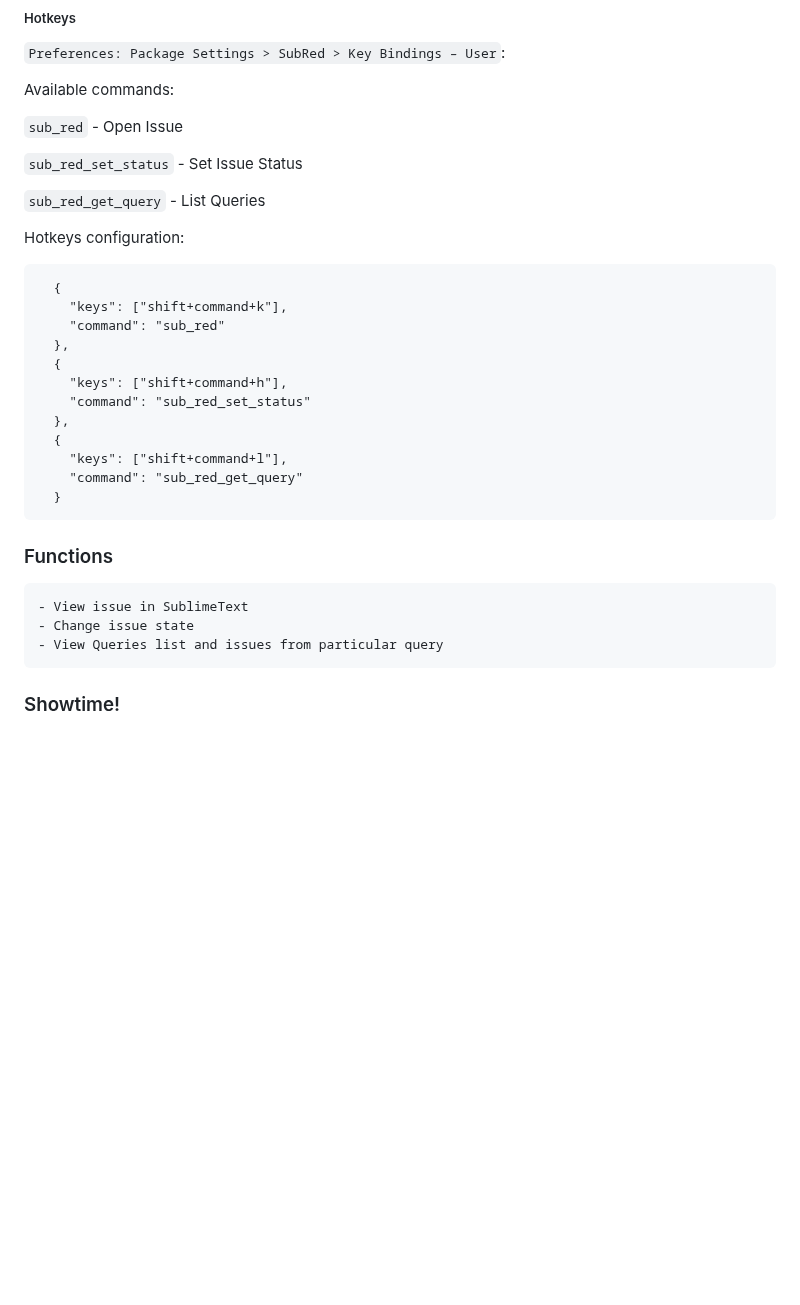
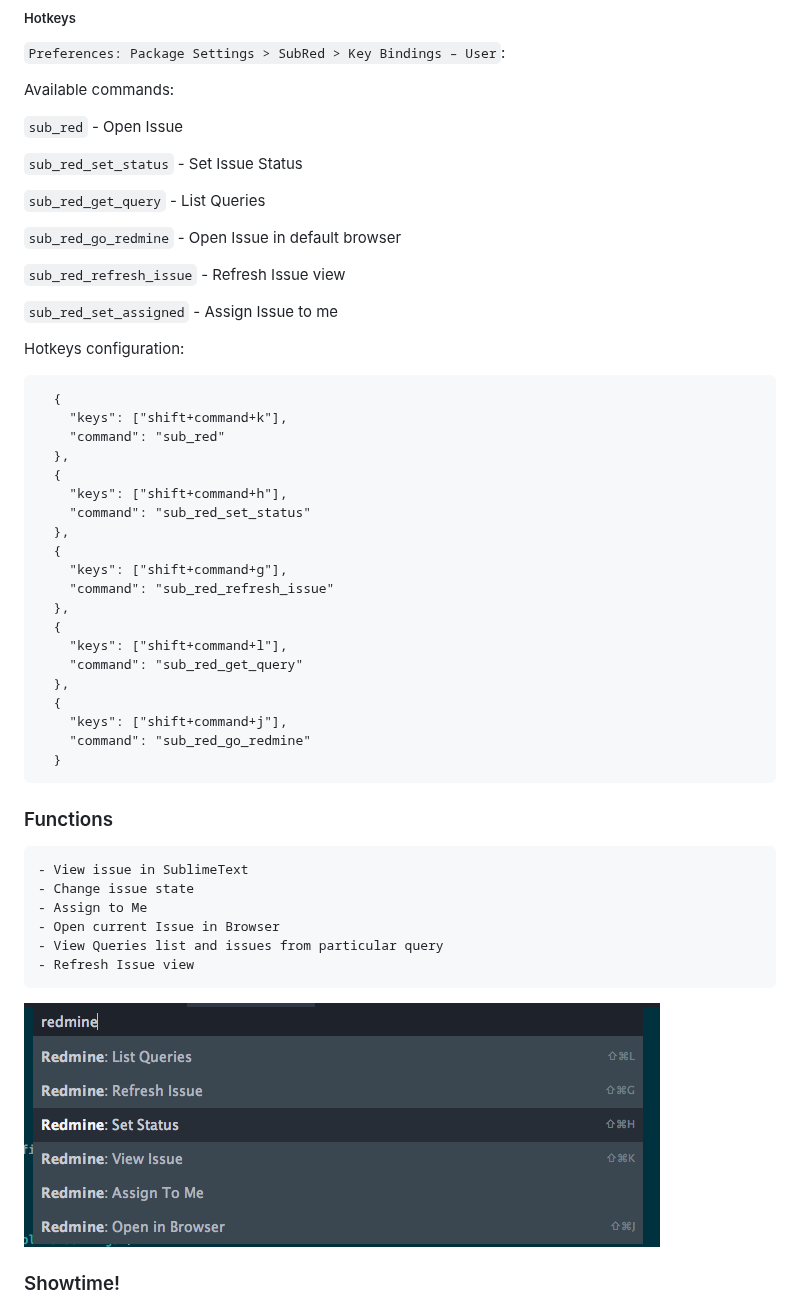
Before and after one commit to noma4i/SubRed, a Markdown page: README.md, the part around the change. GitHub-like rendering; pictures changed too: screenshots/features.png (added); blank space fills up the shorter version.

Commit message:
Readme update to reflect last changes

````diff
--- a/README.md
+++ b/README.md
@@ -28,6 +28,12 @@ Available commands:
 
 `sub_red_get_query` - List Queries
 
+`sub_red_go_redmine` - Open Issue in default browser
+
+`sub_red_refresh_issue` - Refresh Issue view
+
+`sub_red_set_assigned` - Assign Issue to me
+
 Hotkeys configuration:
 
 ```
@@ -40,8 +46,16 @@ Hotkeys configuration:
     "command": "sub_red_set_status"
   },
   {
+    "keys": ["shift+command+g"],
+    "command": "sub_red_refresh_issue"
+  },
+  {
     "keys": ["shift+command+l"],
     "command": "sub_red_get_query"
+  },
+  {
+    "keys": ["shift+command+j"],
+    "command": "sub_red_go_redmine"
   }
 ```
 
@@ -49,7 +63,12 @@ Hotkeys configuration:
 
 	- View issue in SublimeText
 	- Change issue state
+	- Assign to Me
+	- Open current Issue in Browser
 	- View Queries list and issues from particular query
+	- Refresh Issue view
+
+![Functions](screenshots/features.png?raw=true)
 
 ### Showtime!
 ![Query](screenshots/subred_show.gif?raw=true)
````
